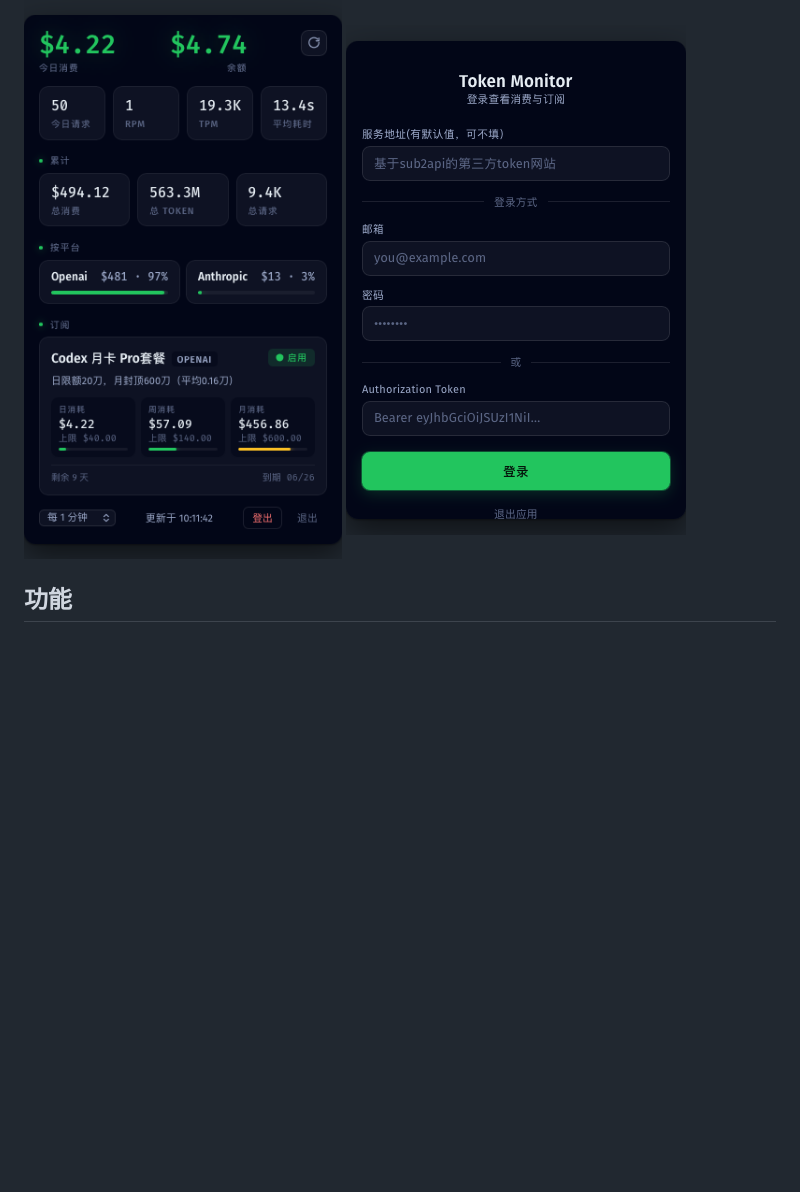
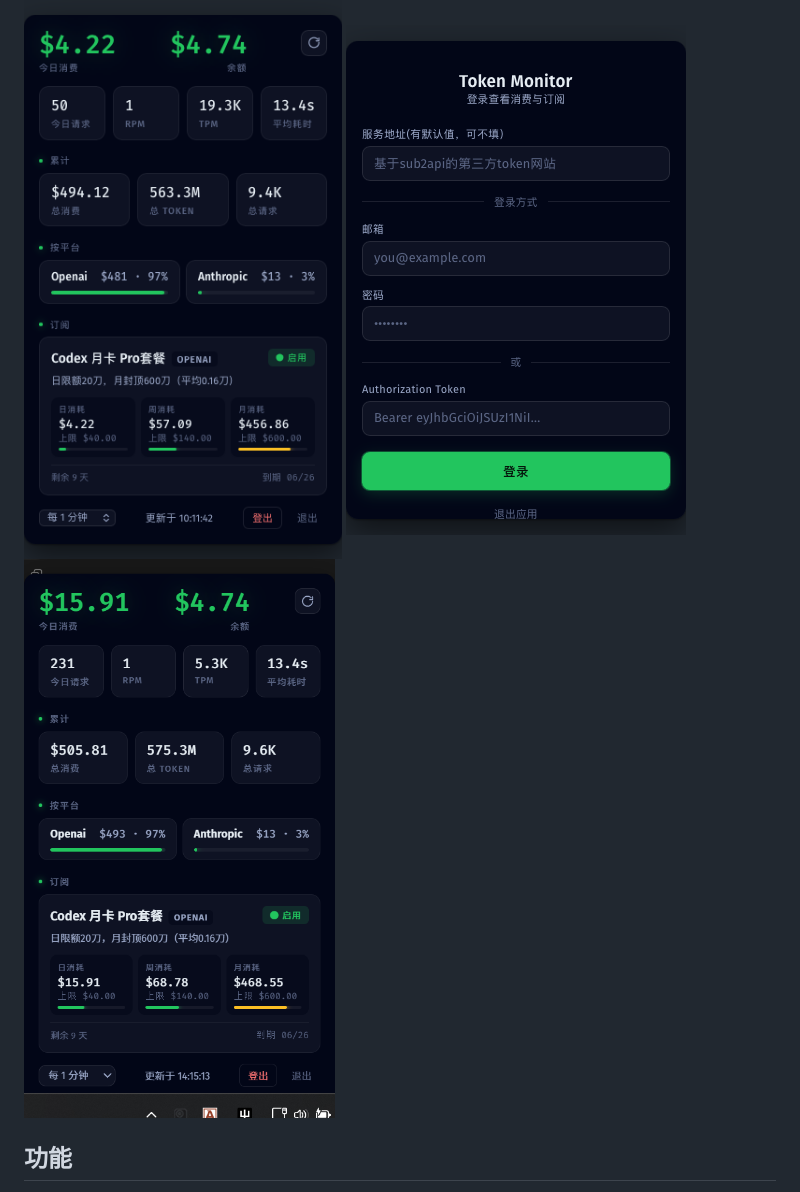
Before and after one commit to Geng-G-Razor/token-monitor, a Markdown page: README.md, the part around the change. Drawn GitHub-style; pictures changed too: images/menu-bar-panel-windows.png (added); blank space fills up the shorter version.

```diff
--- a/README.md
+++ b/README.md
@@ -4,7 +4,7 @@
 
 ![Token Monitor 菜单栏面板截图](images/menu-bar-panel.png)
 ![Token Monitor 登录页与 Dashboard 预览](images/login-and-dashboard.png)
-
+![Token Monitor 菜单栏面板截图](images/menu-bar-panel-windows.png)
 ## 功能
 
 - **桌面托盘常驻**：
```
Also changed, not shown: 5 other files.
